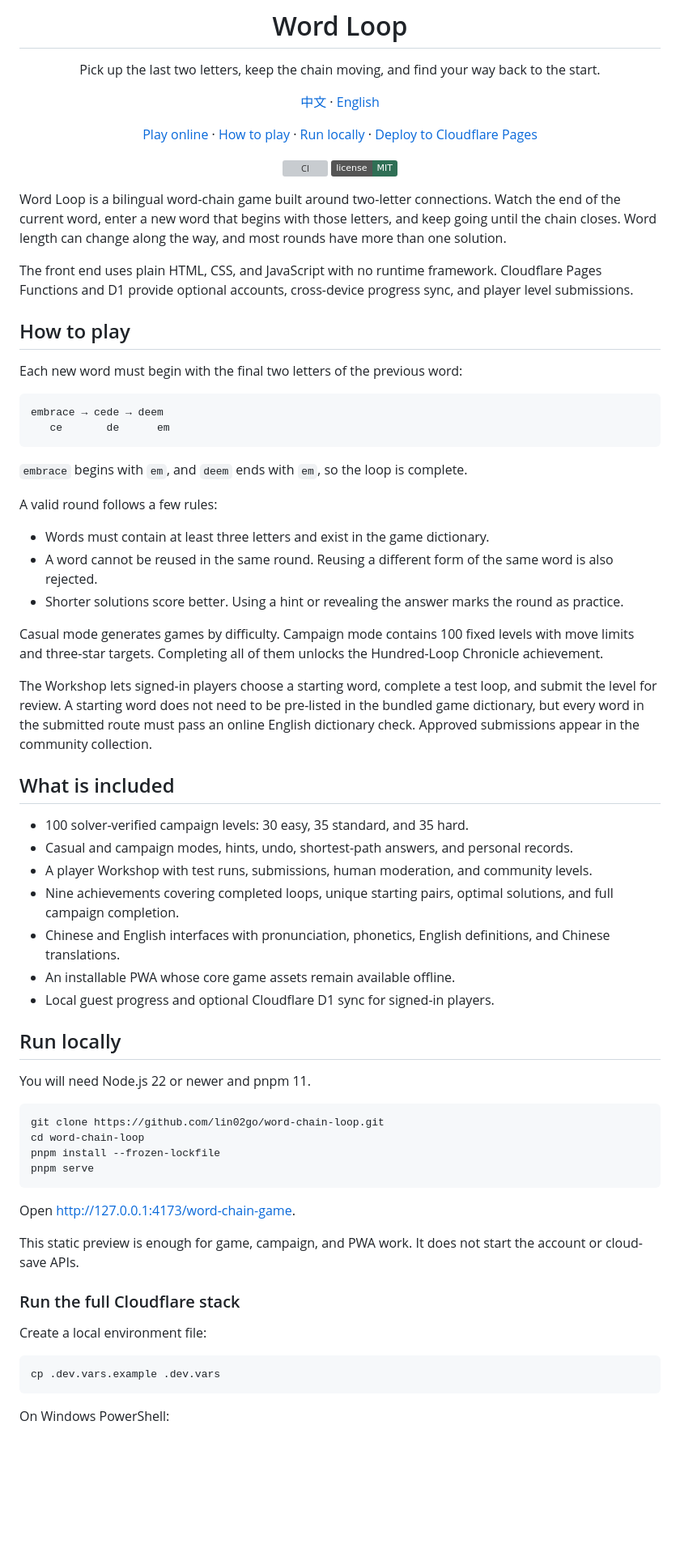
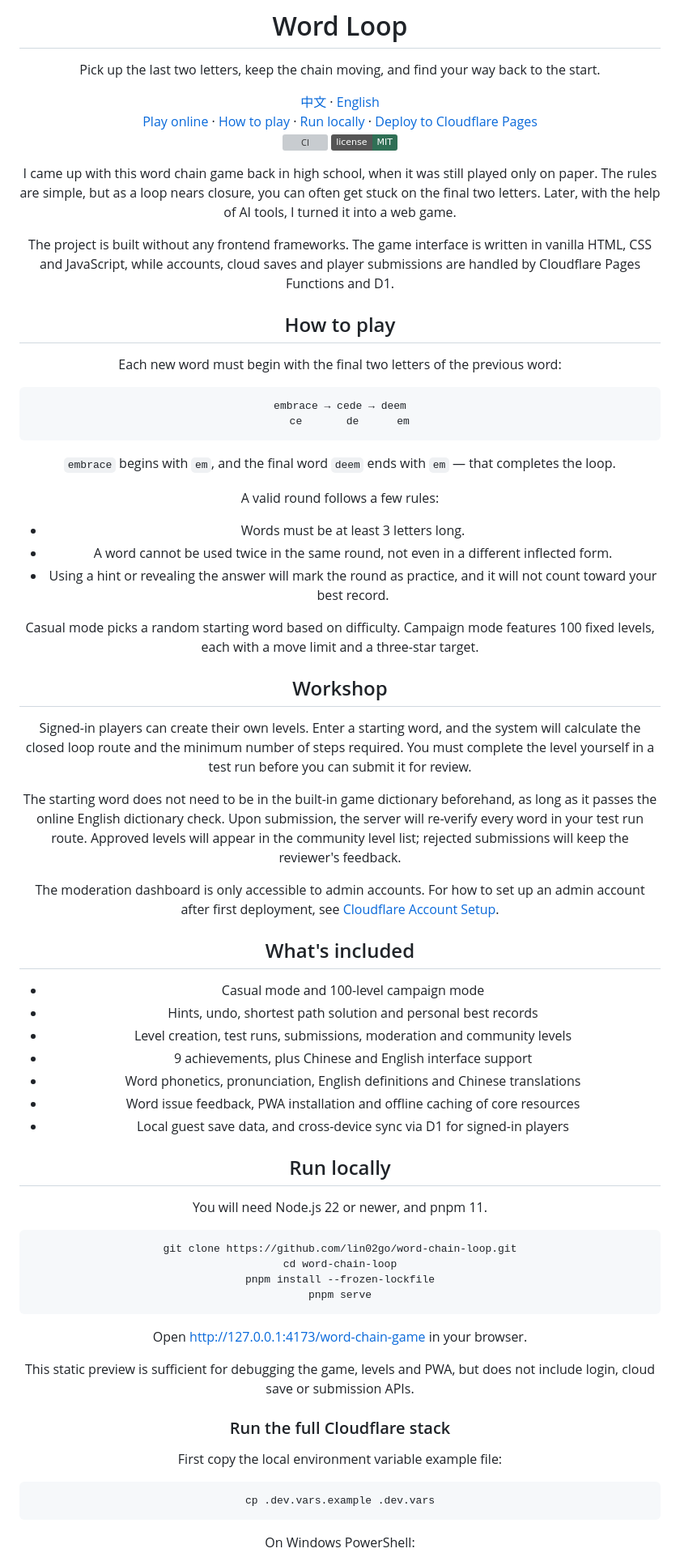
Before and after one commit to lin02go/word-chain-loop, a Markdown page: README-en.md, the part around one of its changes. Shown at 81% size. Drawn GitHub-style; badges without logos; blank space fills up the shorter version; grey boxes are pictures that could not be loaded.

````diff
--- a/README-en.md
+++ b/README-en.md
@@ -7,67 +7,69 @@
 Pick up the last two letters, keep the chain moving, and find your way back to the start.
 
 [中文](./README.md) · [English](./README-en.md)
-
 [Play online](https://word-chain-loop.pages.dev/word-chain-game) · [How to play](#how-to-play) · [Run locally](#run-locally) · [Deploy to Cloudflare Pages](#deploy-to-cloudflare-pages)
-
 [![CI](https://github.com/lin02go/word-chain-loop/actions/workflows/ci.yml/badge.svg)](https://github.com/lin02go/word-chain-loop/actions/workflows/ci.yml)
 [![License: MIT](https://img.shields.io/badge/license-MIT-2f6f55.svg)](./LICENSE)
 
-</div>
+I came up with this word chain game back in high school, when it was still played only on paper. The rules are simple, but as a loop nears closure, you can often get stuck on the final two letters. Later, with the help of AI tools, I turned it into a web game.
 
-Word Loop is a bilingual word-chain game built around two-letter connections. Watch the end of the current word, enter a new word that begins with those letters, and keep going until the chain closes. Word length can change along the way, and most rounds have more than one solution.
-
-The front end uses plain HTML, CSS, and JavaScript with no runtime framework. Cloudflare Pages Functions and D1 provide optional accounts, cross-device progress sync, and player level submissions.
+The project is built without any frontend frameworks. The game interface is written in vanilla HTML, CSS and JavaScript, while accounts, cloud saves and player submissions are handled by Cloudflare Pages Functions and D1.
 
 ## How to play
 
 Each new word must begin with the final two letters of the previous word:
 
-~~~text
+```
 embrace → cede → deem
    ce       de      em
-~~~
+```
 
-<code>embrace</code> begins with <code>em</code>, and <code>deem</code> ends with <code>em</code>, so the loop is complete.
+`embrace` begins with `em`, and the final word `deem` ends with `em` — that completes the loop.
 
 A valid round follows a few rules:
 
-- Words must contain at least three letters and exist in the game dictionary.
-- A word cannot be reused in the same round. Reusing a different form of the same word is also rejected.
-- Shorter solutions score better. Using a hint or revealing the answer marks the round as practice.
+- Words must be at least 3 letters long.
+- A word cannot be used twice in the same round, not even in a different inflected form.
+- Using a hint or revealing the answer will mark the round as practice, and it will not count toward your best record.
 
-Casual mode generates games by difficulty. Campaign mode contains 100 fixed levels with move limits and three-star targets. Completing all of them unlocks the Hundred-Loop Chronicle achievement.
+Casual mode picks a random starting word based on difficulty. Campaign mode features 100 fixed levels, each with a move limit and a three-star target.
 
-The Workshop lets signed-in players choose a starting word, complete a test loop, and submit the level for review. A starting word does not need to be pre-listed in the bundled game dictionary, but every word in the submitted route must pass an online English dictionary check. Approved submissions appear in the community collection.
+## Workshop
 
-## What is included
+Signed-in players can create their own levels. Enter a starting word, and the system will calculate the closed loop route and the minimum number of steps required. You must complete the level yourself in a test run before you can submit it for review.
 
-- 100 solver-verified campaign levels: 30 easy, 35 standard, and 35 hard.
-- Casual and campaign modes, hints, undo, shortest-path answers, and personal records.
-- A player Workshop with test runs, submissions, human moderation, and community levels.
-- Nine achievements covering completed loops, unique starting pairs, optimal solutions, and full campaign completion.
-- Chinese and English interfaces with pronunciation, phonetics, English definitions, and Chinese translations.
-- An installable PWA whose core game assets remain available offline.
-- Local guest progress and optional Cloudflare D1 sync for signed-in players.
+The starting word does not need to be in the built-in game dictionary beforehand, as long as it passes the online English dictionary check. Upon submission, the server will re-verify every word in your test run route. Approved levels will appear in the community level list; rejected submissions will keep the reviewer's feedback.
+
+The moderation dashboard is only accessible to admin accounts. For how to set up an admin account after first deployment, see [Cloudflare Account Setup](./CLOUDFLARE_AUTH_SETUP.md).
+
+## What's included
+
+- Casual mode and 100-level campaign mode
+- Hints, undo, shortest path solution and personal best records
+- Level creation, test runs, submissions, moderation and community levels
+- 9 achievements, plus Chinese and English interface support
+- Word phonetics, pronunciation, English definitions and Chinese translations
+- Word issue feedback, PWA installation and offline caching of core resources
+- Local guest save data, and cross-device sync via D1 for signed-in players
 
 ## Run locally
 
-You will need Node.js 22 or newer and pnpm 11.
+You will need Node.js 22 or newer, and pnpm 11.
 
-~~~bash
+```
 git clone https://github.com/lin02go/word-chain-loop.git
 cd word-chain-loop
 pnpm install --frozen-lockfile
 pnpm serve
-~~~
+```
 
-Open <http://127.0.0.1:4173/word-chain-game>.
+Open [http://127.0.0.1:4173/word-chain-game](http://127.0.0.1:4173/word-chain-game) in your browser.
 
-This static preview is enough for game, campaign, and PWA work. It does not start the account or cloud-save APIs.
+This static preview is sufficient for debugging the game, levels and PWA, but does not include login, cloud save or submission APIs.
 
 ### Run the full Cloudflare stack
 
-Create a local environment file:
+First copy the local environment variable example file:
 
-~~~bash
+```
 cp .dev.vars.example .dev.vars
````
Also changed, not shown: other parts of README-en.md (+53 -49 lines).
